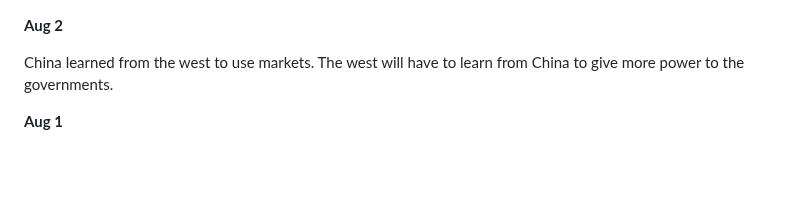
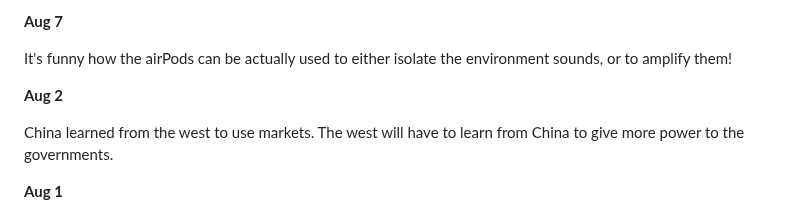
Before and after one commit to mircealungu/mircea, a Markdown page: thoughtstream.md, the part around the change. Rendered like a GitHub page; blank space fills up the shorter version.

```diff
--- a/thoughtstream.md
+++ b/thoughtstream.md
@@ -1,3 +1,7 @@
+**Aug 7**
+
+It's funny how the airPods can be actually used to either isolate the environment sounds, or to amplify them!
+
 **Aug 2**
 
 China learned from the west to use markets. The west will have to learn from China to give more power to the governments.
```
